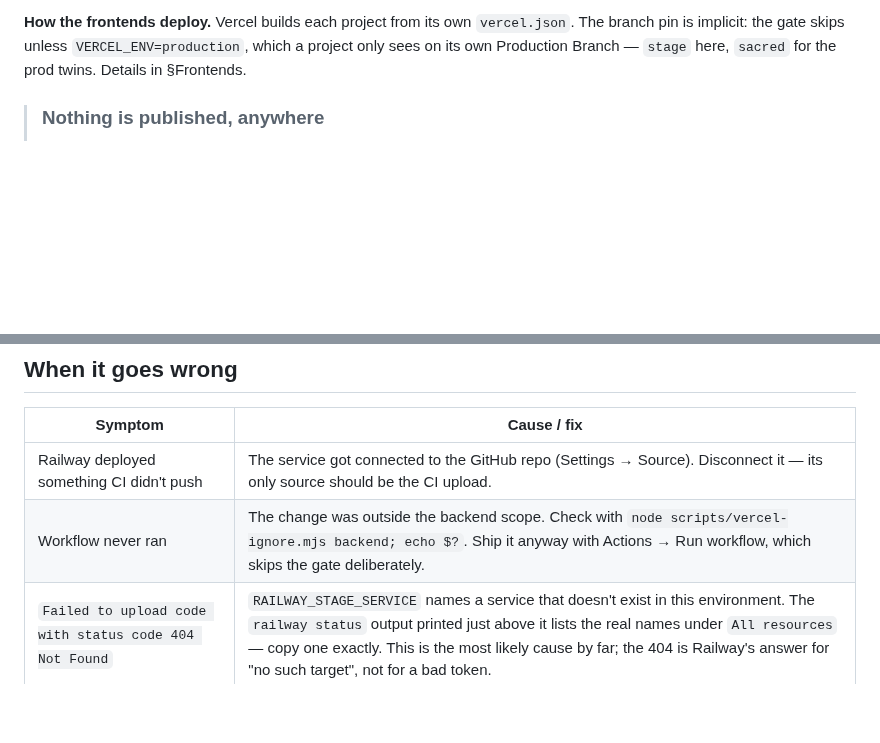
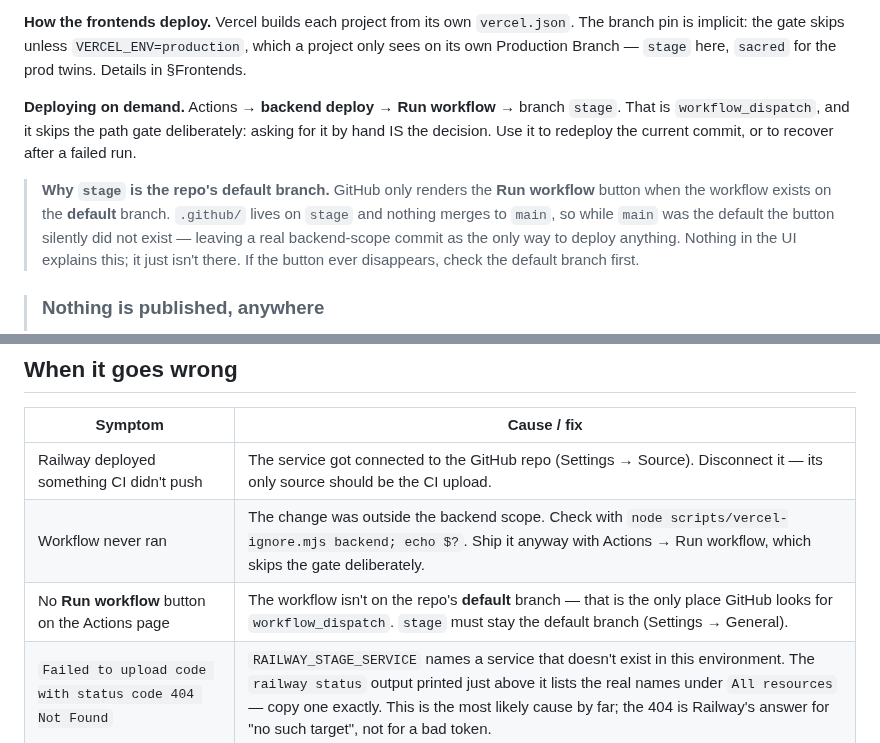
Before and after one commit to unabrijed/frenspay, a Markdown page: monorepo/DEPLOY.stage.md, 2 parts joined by grey strips. Drawn GitHub-style; blank space fills up the shorter version.

Commit message:
docs(deploy): why stage is the default branch, and what breaks if it isn't
GitHub renders the Run workflow button only for workflows on the DEFAULT
branch. .github/ lives on stage and nothing merges to main, so while main was
the default the button silently did not exist — leaving a real backend-scope
commit as the only way to deploy anything, which is how a deploy-workflow fix
ends up bundled with an unrelated edit just to make CI notice it.

Nothing in the UI says this. Written down in the deploy section and as a
troubleshooting row, so the next person checks the default branch instead of
hunting for a button that was never rendered.

Co-Authored-By: Claude Opus 5 (1M context) <noreply@anthropic.com>

```diff
--- a/monorepo/DEPLOY.stage.md
+++ b/monorepo/DEPLOY.stage.md
@@ -53,6 +53,16 @@ schema. The `/health` healthcheck decides Active vs failed deploy.
 **How the frontends deploy.** Vercel builds each project from its own `vercel.json`. The branch pin
 is implicit: the gate skips unless `VERCEL_ENV=production`, which a project only sees on its own
 Production Branch — `stage` here, `sacred` for the prod twins. Details in §Frontends.
+
+**Deploying on demand.** Actions → **backend deploy** → **Run workflow** → branch `stage`. That is
+`workflow_dispatch`, and it skips the path gate deliberately: asking for it by hand IS the decision.
+Use it to redeploy the current commit, or to recover after a failed run.
+
+> **Why `stage` is the repo's default branch.** GitHub only renders the **Run workflow** button when
+> the workflow exists on the **default** branch. `.github/` lives on `stage` and nothing merges to
+> `main`, so while `main` was the default the button silently did not exist — leaving a real
+> backend-scope commit as the only way to deploy anything. Nothing in the UI explains this; it just
+> isn't there. If the button ever disappears, check the default branch first.
 
 > ### Nothing is published, anywhere
 >
@@ -413,6 +423,7 @@ forward — which is why migrations must be written additively.
 | --- | --- |
 | Railway deployed something CI didn't push | The service got connected to the GitHub repo (Settings → Source). Disconnect it — its only source should be the CI upload. |
 | Workflow never ran | The change was outside the backend scope. Check with `node scripts/vercel-ignore.mjs backend; echo $?`. Ship it anyway with Actions → Run workflow, which skips the gate deliberately. |
+| No **Run workflow** button on the Actions page | The workflow isn't on the repo's **default** branch — that is the only place GitHub looks for `workflow_dispatch`. `stage` must stay the default branch (Settings → General). |
 | `Failed to upload code with status code 404 Not Found` | `RAILWAY_STAGE_SERVICE` names a service that doesn't exist in this environment. The `railway status` output printed just above it lists the real names under `All resources` — copy one exactly. This is the most likely cause by far; the 404 is Railway's answer for "no such target", not for a bad token. |
 | `railway up` fails: unauthorized | `RAILWAY_STAGE_TOKEN` missing, expired, or scoped to the wrong environment. It must be a **project** token for **stage**. An account token (from Account Settings) is read from `RAILWAY_API_TOKEN`, carries no project, and makes `railway status` fail to resolve one. |
 | Deploy stuck "waiting for healthcheck" | `PORT` was set by hand (never set it — Railway injects it), or the server crashed at boot. The deploy logs carry the real error. |
```
